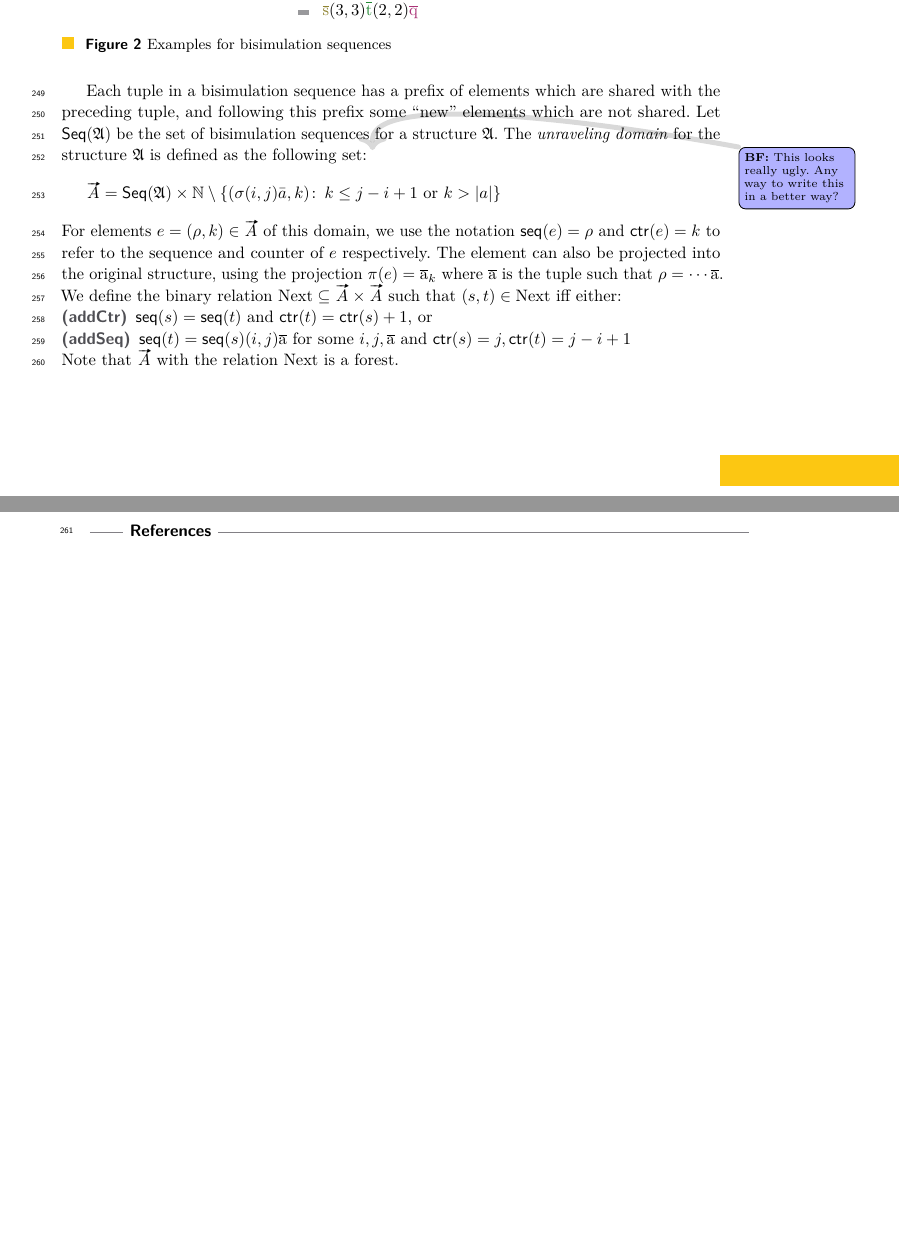
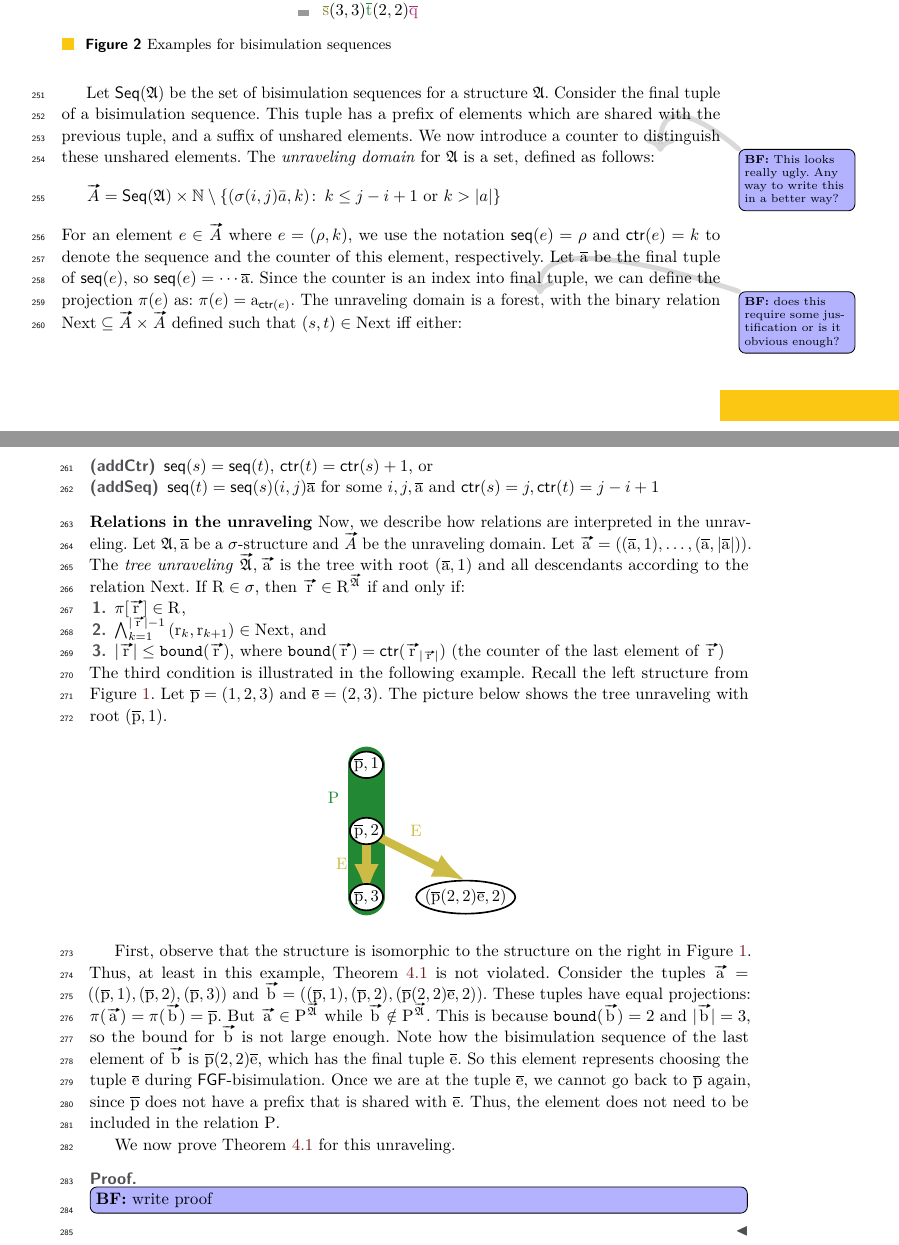
Before and after one commit to bennofs/fgf-characterisation, a LaTeX paper (Lipics version/main.tex, which reads Lipics version/sections/unraveling.tex, Lipics version/settings/macros.tex): two parts of pages 7 and 8 of 8 before the commit and two parts of pages 7 and 8 of 9 after it, joined at a grey line, cut so that both start at the same text, the shorter picture padded with empty space. Compiled offline with pdfLaTeX.

Commit message:
Completeinfinite unraveling (except proof)

```diff
--- a/Lipics version/sections/unraveling.tex
+++ b/Lipics version/sections/unraveling.tex
@@ -100,21 +102,68 @@ This is illustrated in the following examples of bisimulation sequences.
     \caption{Examples for bisimulation sequences}
 \end{figure}
 
-Each tuple in a bisimulation sequence has a prefix of elements which are shared with the preceding tuple, and following this prefix some ``new'' elements which are not shared.
 Let $\Seq{A}$ be the set of bisimulation sequences for a structure $\str{A}$.
-The \emph{unraveling domain} for the structure $\str{A}$ is defined as the following set:
+Consider the final tuple of a bisimulation sequence.
+This tuple has a prefix of elements which are shared with the previous tuple, and a suffix of unshared elements.
+We now introduce a counter to distinguish these unshared elements.
+The \emph{unraveling domain} for $\str{A}$ is a set, defined as follows:
 \bfside{This looks really ugly. Any way to write this in a better way?}
 \begin{equation*}
 \unraveldom{A} = \Seq{A} \times \mathbb{N} \setminus \left\{ (\sigma(i,j)\bar{a}, k) \colon\, k \le j-i+1\ \text{or}\ k > |a| \right\}
 \end{equation*}
-For elements $e = (\rho, k) \in \unraveldom{A}$ of this domain, we use the notation $\seq{e} = \rho$ and $\ctr{e} = k$ to refer to the sequence and counter of $e$ respectively.
-The element can also be projected into the original structure, using the projection $\pi(e) = \elemtuplea_{k}$ where $\elemtuplea$ is the tuple such that $\rho = \cdots \elemtuplea$. We define the binary relation $\relNext \subseteq \unraveldom{A} \times \unraveldom{A}$ such that $(s, t) \in \relNext$ iff either:
+For an element $e \in \unraveldom{A}$ where $e = (\rho, k)$, we use the notation $\seq{e} = \rho$ and $\ctr{e} = k$ to denote the sequence and the counter of this element, respectively.
+Let $\elemtuplea$ be the final tuple of $\seq{e}$, so $\seq{e} = \cdots \elemtuplea$.
+Since the counter is an index into final tuple, we can define the projection $\pi(e)$ as: $\pi(e) = \elema_{\ctr{e}}$.
+The unraveling domain is a forest\bfside{does this require some justification or is it obvious enough?}, with the binary relation $\relNext \subseteq \unraveldom{A} \times \unraveldom{A}$ defined such that $(s, t) \in \relNext$ iff either:
 \begin{description}
-  \item[(addCtr)] $\seq{s} = \seq{t}$ and $\ctr{t} = \ctr{s} + 1$, or
-  \item[(addSeq)] $\seq{t} = \seq{s} (i,j) \elemtuplea$ for some $i, j, \elemtuplea$ and $\ctr{s} = j, \ctr{t} = j - i + 1$
+  \item[\desclabel{(addCtr)}{next:addctr}] $\seq{s} = \seq{t}$, $\ctr{t} = \ctr{s} + 1$, or
+  \item[\desclabel{(addSeq)}{next:addseq}] $\seq{t} = \seq{s} (i,j) \elemtuplea$ for some $i, j, \elemtuplea$ and $\ctr{s} = j, \ctr{t} = j - i + 1$
 \end{description}
-Note that $\unraveldom{A}$ with the relation $\relNext$ is a forest.
 
-% describe finite unraveling
-% proof: finite unraveling is FGF-bisimilar to orig structure
-% lemma: intersection between any two live tuples is infix
+\noindent \textbf{Relations in the unraveling}
+Now, we describe how relations are interpreted in the unraveling.
+Let $\str{A}, \elemtuplea$ be a $\sigma$-structure and $\unraveldom{A}$ be the unraveling domain.
+Let $\elemtuptuplea = ((\elemtuplea, 1), \ldots, (\elemtuplea, |\elemtuplea|))$.
+The \emph{tree unraveling} $\unravel{A}, \elemtuptuplea$ is the tree with root $(\elemtuplea, 1)$ and all descendants according to the relation $\relNext$.
+If $\relR \in \sigma$, then $\elemtuptupler \in \relR^{\unravel{A}}$ if and only if:
+\begin{enumerate}
+  \item $\pi[\elemtuptupler] \in \relR^{}$,
+  \item $\bigwedge_{k=1}^{|\elemtuptupler|-1}{(\elemr_{k},\elemr_{k+1}) \in \relNext}$, and
+  \item $|\elemtuptupler| \le \mathtt{bound}(\elemtuptupler)$, where $\mathtt{bound}(\elemtuptupler) = \ctr{\elemtuptupler_{|\elemtuptupler|}}$ (the counter of the last element of $\elemtuptupler$)
+\end{enumerate}
+The third condition is illustrated in the following example.
+Recall the left structure from \cref{fig:unravel-haf}.
+Let $\elemtuplep = (1,2,3)$ and $\elemtuplee = (2,3)$.
+The picture below shows the tree unraveling with root $(\elemtuplep, 1)$.
+\begin{figure}[H]
+  \centering
+  \begin{tikzpicture}
+    \draw[tolbrightGreen, line cap=round, line width=2.2em] (-0em,8em) -- ++(0,-8em);
+    \draw[tolbrightYellow, line cap=round, line width=0.5em, -{Latex[length=2em]}] (0em,4em) -> (6em,1em);
+    \draw[tolbrightYellow, line cap=round, line width=0.5em, -{Latex[length=2em]}] (0,4em) -- (0,0em);
+
+    \draw [black, line width=0.1em, fill=white] (0em, 8em) ellipse (1em and 0.8em) node[anchor=center] {$(\elemtuplep, 1)$};
+    \draw [black, line width=0.1em, fill=white] (0em, 4em) ellipse (1em and 0.8em) node[anchor=center] {$(\elemtuplep, 2)$};
+    \draw [black, line width=0.1em, fill=white] (0em, 0em) ellipse (1em and 0.8em) node[anchor=center] {$(\elemtuplep, 3)$};
+    \draw [black, line width=0.1em, fill=white] (6em, 0em) ellipse (3em and 1em) node[anchor=center] {$(\elemtuplep(2,2)\elemtuplee, 2)$};
+
+    \node[tolbrightGreen] at (-2em, 6em) {P};
+    \node[tolbrightYellow] at (-1.5em, 2em) {E};
+    \node[tolbrightYellow] at (3em, 4em) {E};
+  \end{tikzpicture}
+\end{figure}
+First, observe that the structure is isomorphic to the structure on the right in \cref{fig:unravel-haf}.
+Thus, at least in this example, \cref{thm:inf-unraveling-upgrading} is not violated.
+Consider the tuples $\elemtuptuplea = ((\elemtuplep, 1), (\elemtuplep, 2), (\elemtuplep, 3))$ and $\elemtuptupleb = ((\elemtuplep, 1), (\elemtuplep, 2), (\elemtuplep(2,2)\elemtuplee, 2))$.
+These tuples have equal projections: $\pi(\elemtuptuplea) = \pi(\elemtuptupleb) = \elemtuplep$.
+But $\elemtuptuplea \in \relP^{\unravel{A}}$ while $\elemtuptupleb \notin \relP^{\unravel{A}}$.
+This is because $\mathtt{bound}(\elemtuptupleb) = 2$ and $|\elemtuptupleb| = 3$, so the bound for $\elemtuptupleb$ is not large enough.
+Note how the bisimulation sequence of the last element of $\elemtuptupleb$ is $\elemtuplep(2,2)\elemtuplee$, which has the final tuple $\elemtuplee$.
+So this element represents choosing the tuple $\elemtuplee$ during \FGF-bisimulation.
+Once we are at the tuple $\elemtuplee$, we cannot go back to $\elemtuplep$ again, since $\elemtuplep$ does not have a prefix that is shared with $\elemtuplee$.
+Thus, the element does not need to be included in the relation $\relP$.
+
+We now prove \cref{thm:inf-unraveling-upgrading} for this unraveling.
+\begin{proof}
+  \bfbox{write proof}
+\end{proof}
--- a/Lipics version/settings/macros.tex
+++ b/Lipics version/settings/macros.tex
@@ -97,10 +97,11 @@
 \newcommand{\elemh}{\elem{h}}                             % domain element h
 \newcommand{\elemi}{\elem{i}}                             % domain element i
 \newcommand{\elemj}{\elem{j}}                             % domain element j
-\newcommand{\elemp}{\elem{p}}                             % domain element j
-\newcommand{\elemq}{\elem{q}}                             % domain element j
-\newcommand{\elems}{\elem{s}}                             % domain element j
-\newcommand{\elemt}{\elem{t}}                             % domain element j
+\newcommand{\elemp}{\elem{p}}                             % domain element p
+\newcommand{\elemq}{\elem{q}}                             % domain element q
+\newcommand{\elemr}{\elem{r}}                             % domain element r
+\newcommand{\elems}{\elem{s}}                             % domain element s
+\newcommand{\elemt}{\elem{t}}                             % domain element t
 \newcommand{\elemw}{\elem{w}}                             % domain element w
 \newcommand{\elemv}{\elem{v}}                             % domain element v
 \newcommand{\elemu}{\elem{u}}                             % domain element u
@@ -113,10 +114,11 @@
 \newcommand{\elemtupleg}{\overline{\elemg}}                         % tuple of domain element g
 \newcommand{\elemtupleh}{\overline{\elemh}}                         % tuple of domain element h
 \newcommand{\elemtuplei}{\overline{\elemi}}                         % tuple of domain element i
-\newcommand{\elemtuplep}{\overline{\elemp}}                         % tuple of domain element j
-\newcommand{\elemtupleq}{\overline{\elemq}}                         % tuple of domain element j
-\newcommand{\elemtuples}{\overline{\elems}}                         % tuple of domain element j
-\newcommand{\elemtuplet}{\overline{\elemt}}                         % tuple of domain element j
+\newcommand{\elemtuplep}{\overline{\elemp}}                         % tuple of domain element p
+\newcommand{\elemtupleq}{\overline{\elemq}}                         % tuple of domain element q
+\newcommand{\elemtupler}{\overline{\elemr}}                         % tuple of domain element r
+\newcommand{\elemtuples}{\overline{\elems}}                         % tuple of domain element s
+\newcommand{\elemtuplet}{\overline{\elemt}}                         % tuple of domain element t
 \newcommand{\elemtuplew}{\overline{\elemw}}                         % tuple of domain element w
 \newcommand{\elemtupleu}{\overline{\elemu}}                         % tuple of domain element u
 \newcommand{\elemtuplev}{\overline{\elemv}}                         % tuple of domain element v
@@ -140,6 +142,11 @@
 \newcommand{\elemtuptupleh}{\vv{\elemh}}                         % tuple of domain element h
 \newcommand{\elemtuptuplei}{\vv{\elemi}}                         % tuple of domain element i
 \newcommand{\elemtuptuplej}{\vv{\elemj}}                         % tuple of domain element j
+\newcommand{\elemtuptuplep}{\vv{\elemp}}                         % tuple of domain element p
+\newcommand{\elemtuptupleq}{\vv{\elemq}}                         % tuple of domain element q
+\newcommand{\elemtuptupler}{\vv{\elemr}}                         % tuple of domain element r
+\newcommand{\elemtuptuples}{\vv{\elems}}                         % tuple of domain element s
+\newcommand{\elemtuptuplet}{\vv{\elemt}}                         % tuple of domain element t
 \newcommand{\elemtuptuplew}{\vv{\elemw}}                         % tuple of domain element w
 \newcommand{\elemtuptupleu}{\vv{\elemu}}                         % tuple of domain element u
 \newcommand{\elemtuptuplev}{\vv{\elemv}}                         % tuple of domain element v
```
Also changed, not shown: Lipics version/sections/unraveling.tex (6 more changed lines).
